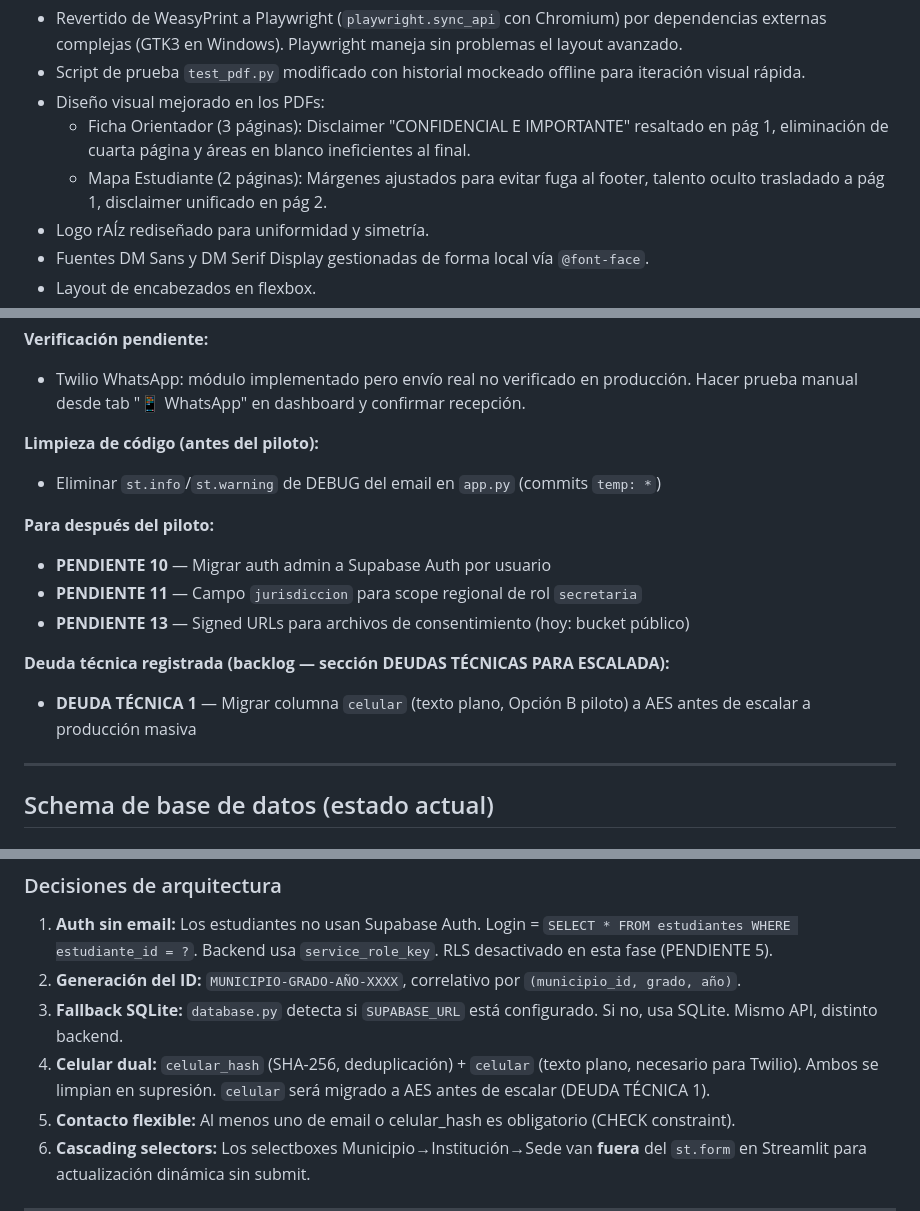
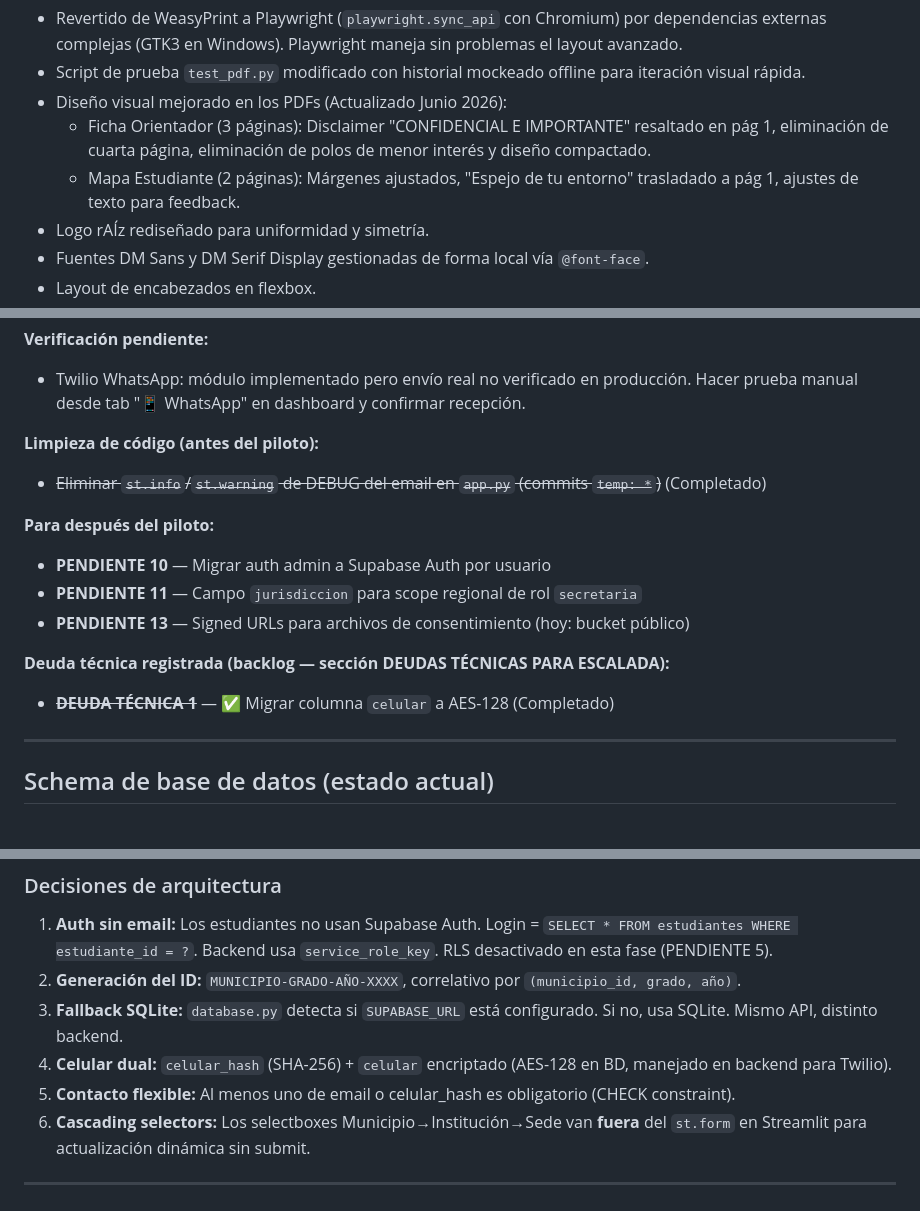
Before and after one commit to Taurox485/raiz-beta, a Markdown page: CLAUDE.md, 3 parts joined by grey strips. GitHub-like rendering.

```diff
--- a/CLAUDE.md
+++ b/CLAUDE.md
@@ -108,9 +108,9 @@ El ecosistema económico gira en torno a la caña de azúcar y la agricultura. M
 **Generación de PDFs (`pdf_generator.py`):**
 - Revertido de WeasyPrint a Playwright (`playwright.sync_api` con Chromium) por dependencias externas complejas (GTK3 en Windows). Playwright maneja sin problemas el layout avanzado.
 - Script de prueba `test_pdf.py` modificado con historial mockeado offline para iteración visual rápida.
-- Diseño visual mejorado en los PDFs:
-  - Ficha Orientador (3 páginas): Disclaimer "CONFIDENCIAL E IMPORTANTE" resaltado en pág 1, eliminación de cuarta página y áreas en blanco ineficientes al final.
-  - Mapa Estudiante (2 páginas): Márgenes ajustados para evitar fuga al footer, talento oculto trasladado a pág 1, disclaimer unificado en pág 2.
+- Diseño visual mejorado en los PDFs (Actualizado Junio 2026):
+  - Ficha Orientador (3 páginas): Disclaimer "CONFIDENCIAL E IMPORTANTE" resaltado en pág 1, eliminación de cuarta página, eliminación de polos de menor interés y diseño compactado.
+  - Mapa Estudiante (2 páginas): Márgenes ajustados, "Espejo de tu entorno" trasladado a pág 1, ajustes de texto para feedback.
 - Logo rAÍz rediseñado para uniformidad y simetría.
 - Fuentes DM Sans y DM Serif Display gestionadas de forma local vía `@font-face`.
 - Layout de encabezados en flexbox.
@@ -146,7 +146,7 @@ El ecosistema económico gira en torno a la caña de azúcar y la agricultura. M
 - Twilio WhatsApp: módulo implementado pero envío real no verificado en producción. Hacer prueba manual desde tab "📱 WhatsApp" en dashboard y confirmar recepción.
 
 **Limpieza de código (antes del piloto):**
-- Eliminar `st.info`/`st.warning` de DEBUG del email en `app.py` (commits `temp: *`)
+- ~~Eliminar `st.info`/`st.warning` de DEBUG del email en `app.py` (commits `temp: *`)~~ (Completado)
 
 **Para después del piloto:**
 - **PENDIENTE 10** — Migrar auth admin a Supabase Auth por usuario
@@ -154,7 +154,7 @@ El ecosistema económico gira en torno a la caña de azúcar y la agricultura. M
 - **PENDIENTE 13** — Signed URLs para archivos de consentimiento (hoy: bucket público)
 
 **Deuda técnica registrada (backlog — sección DEUDAS TÉCNICAS PARA ESCALADA):**
-- **DEUDA TÉCNICA 1** — Migrar columna `celular` (texto plano, Opción B piloto) a AES antes de escalar a producción masiva
+- ~~**DEUDA TÉCNICA 1**~~ — ✅ Migrar columna `celular` a AES-128 (Completado)
 
 ---
 
@@ -249,7 +249,7 @@ Reglas invariables: máximo 1 mensaje por tipo por estudiante · nunca si `mento
 1. **Auth sin email:** Los estudiantes no usan Supabase Auth. Login = `SELECT * FROM estudiantes WHERE estudiante_id = ?`. Backend usa `service_role_key`. RLS desactivado en esta fase (PENDIENTE 5).
 2. **Generación del ID:** `MUNICIPIO-GRADO-AÑO-XXXX`, correlativo por `(municipio_id, grado, año)`.
 3. **Fallback SQLite:** `database.py` detecta si `SUPABASE_URL` está configurado. Si no, usa SQLite. Mismo API, distinto backend.
-4. **Celular dual:** `celular_hash` (SHA-256, deduplicación) + `celular` (texto plano, necesario para Twilio). Ambos se limpian en supresión. `celular` será migrado a AES antes de escalar (DEUDA TÉCNICA 1).
+4. **Celular dual:** `celular_hash` (SHA-256) + `celular` encriptado (AES-128 en BD, manejado en backend para Twilio).
 5. **Contacto flexible:** Al menos uno de email o celular_hash es obligatorio (CHECK constraint).
 6. **Cascading selectors:** Los selectboxes Municipio→Institución→Sede van **fuera** del `st.form` en Streamlit para actualización dinámica sin submit.
 
```
Also changed, not shown: raiz_claude_code_backlog.md (+19 -13 lines).
